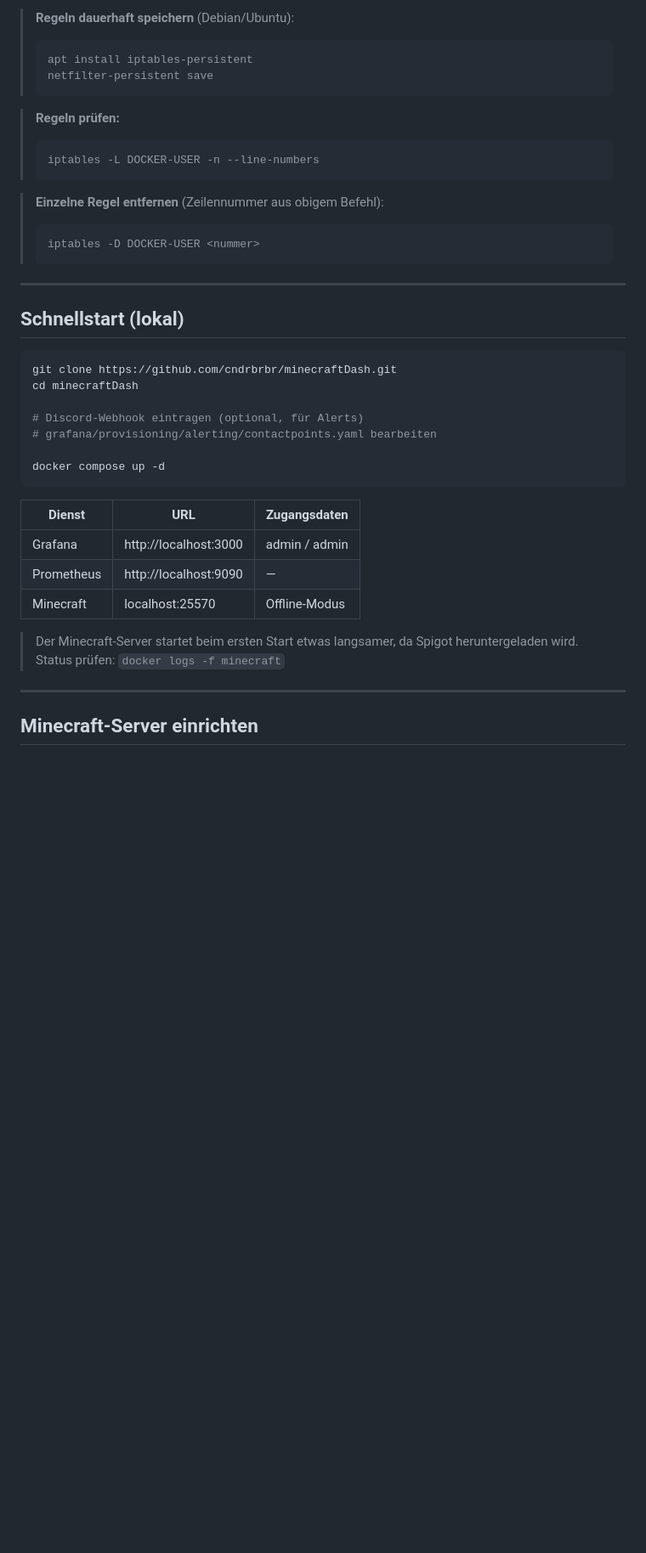
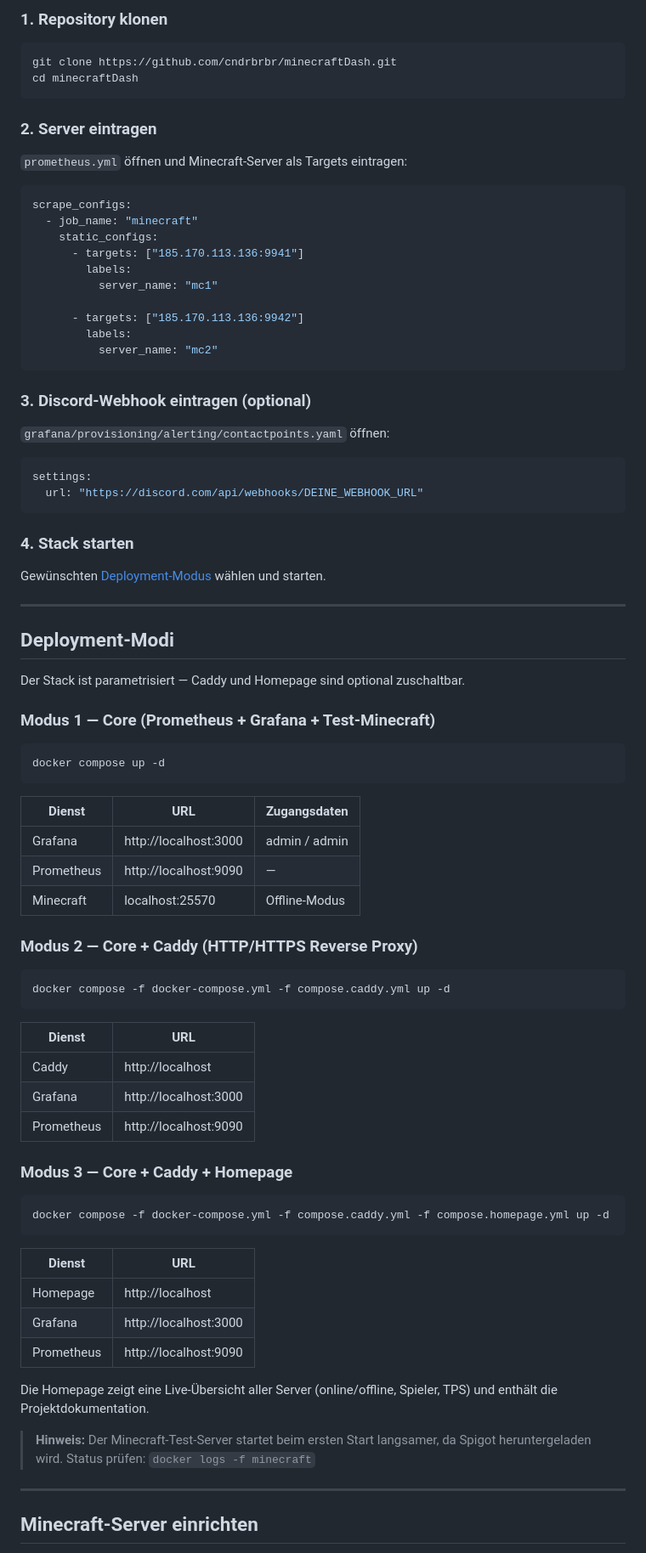
Before and after one commit to cndrbrbr/minecraftDash, a Markdown page: README.md, the part around one of its changes. Shown at 85% size. Drawn GitHub-style; blank space fills up the shorter version.

````diff
--- a/README.md
+++ b/README.md
@@ -73,40 +52,85 @@ iptables -I DOCKER-USER -p tcp --dport 25565 -j DROP
-> **Regeln dauerhaft speichern** (Debian/Ubuntu):
-> ```bash
-> apt install iptables-persistent
-> netfilter-persistent save
-> ```
-
-> **Regeln prüfen:**
-> ```bash
-> iptables -L DOCKER-USER -n --line-numbers
-> ```
-
-> **Einzelne Regel entfernen** (Zeilennummer aus obigem Befehl):
-> ```bash
-> iptables -D DOCKER-USER <nummer>
-> ```
-
----
-
-## Schnellstart (lokal)
+### 1. Repository klonen
 
 ```bash
 git clone https://github.com/cndrbrbr/minecraftDash.git
 cd minecraftDash
+```
 
-# Discord-Webhook eintragen (optional, für Alerts)
-# grafana/provisioning/alerting/contactpoints.yaml bearbeiten
+### 2. Server eintragen
 
+`prometheus.yml` öffnen und Minecraft-Server als Targets eintragen:
+
+```yaml
+scrape_configs:
+  - job_name: "minecraft"
+    static_configs:
+      - targets: ["185.170.113.136:9941"]
+        labels:
+          server_name: "mc1"
+
+      - targets: ["185.170.113.136:9942"]
+        labels:
+          server_name: "mc2"
+```
+
+### 3. Discord-Webhook eintragen (optional)
+
+`grafana/provisioning/alerting/contactpoints.yaml` öffnen:
+
+```yaml
+settings:
+  url: "https://discord.com/api/webhooks/DEINE_WEBHOOK_URL"
+```
+
+### 4. Stack starten
+
+Gewünschten [Deployment-Modus](#deployment-modi) wählen und starten.
+
+---
+
+## Deployment-Modi
+
+Der Stack ist parametrisiert — Caddy und Homepage sind optional zuschaltbar.
+
+### Modus 1 — Core (Prometheus + Grafana + Test-Minecraft)
+
+```bash
 docker compose up -d
 ```
 
-| Dienst     | URL                      | Zugangsdaten  |
-|------------|--------------------------|---------------|
-| Grafana    | http://localhost:3000    | admin / admin |
-| Prometheus | http://localhost:9090    | —             |
-| Minecraft  | localhost:25570          | Offline-Modus |
+| Dienst     | URL                   | Zugangsdaten  |
+|------------|-----------------------|---------------|
+| Grafana    | http://localhost:3000 | admin / admin |
+| Prometheus | http://localhost:9090 | —             |
+| Minecraft  | localhost:25570       | Offline-Modus |
 
-> Der Minecraft-Server startet beim ersten Start etwas langsamer, da Spigot heruntergeladen wird.
+### Modus 2 — Core + Caddy (HTTP/HTTPS Reverse Proxy)
+
+```bash
+docker compose -f docker-compose.yml -f compose.caddy.yml up -d
+```
+
+| Dienst     | URL                   |
+|------------|-----------------------|
+| Caddy      | http://localhost      |
+| Grafana    | http://localhost:3000 |
+| Prometheus | http://localhost:9090 |
+
+### Modus 3 — Core + Caddy + Homepage
+
+```bash
+docker compose -f docker-compose.yml -f compose.caddy.yml -f compose.homepage.yml up -d
+```
+
+| Dienst     | URL                   |
+|------------|-----------------------|
+| Homepage   | http://localhost      |
+| Grafana    | http://localhost:3000 |
+| Prometheus | http://localhost:9090 |
+
+Die Homepage zeigt eine Live-Übersicht aller Server (online/offline, Spieler, TPS) und enthält die Projektdokumentation.
+
+> **Hinweis:** Der Minecraft-Test-Server startet beim ersten Start langsamer, da Spigot heruntergeladen wird.
 > Status prüfen: `docker logs -f minecraft`
 
 ---
````
Also changed, not shown: other parts of README.md (+122 -88 lines).
